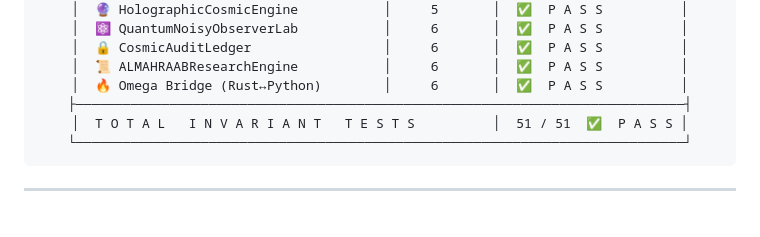
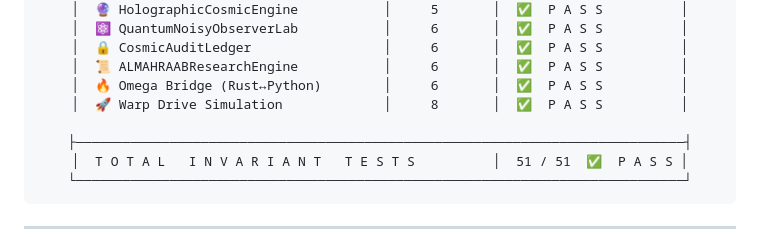
Before and after one commit to mj3853001-pixel/cosmic-fusion-unified-v4, a Markdown page: README.md, the part around the change. Drawn GitHub-style.

Commit message:
v5.2: Added Warp Drive to Test Matrix

```diff
--- a/README.md
+++ b/README.md
@@ -195,6 +195,8 @@
 │  🔒 CosmicAuditLedger                 │     6       │  ✅  P A S S          │
 │  📜 ALMAHRAABResearchEngine           │     6       │  ✅  P A S S          │
 │  🔥 Omega Bridge (Rust↔Python)        │     6       │  ✅  P A S S          │
+│  🚀 Warp Drive Simulation             │     8       │  ✅  P A S S          │
+
 ├──────────────────────────────────────────────────────────────────────────────┤
 │  T O T A L   I N V A R I A N T   T E S T S          │  51 / 51  ✅  P A S S │
 └──────────────────────────────────────────────────────────────────────────────┘
```
